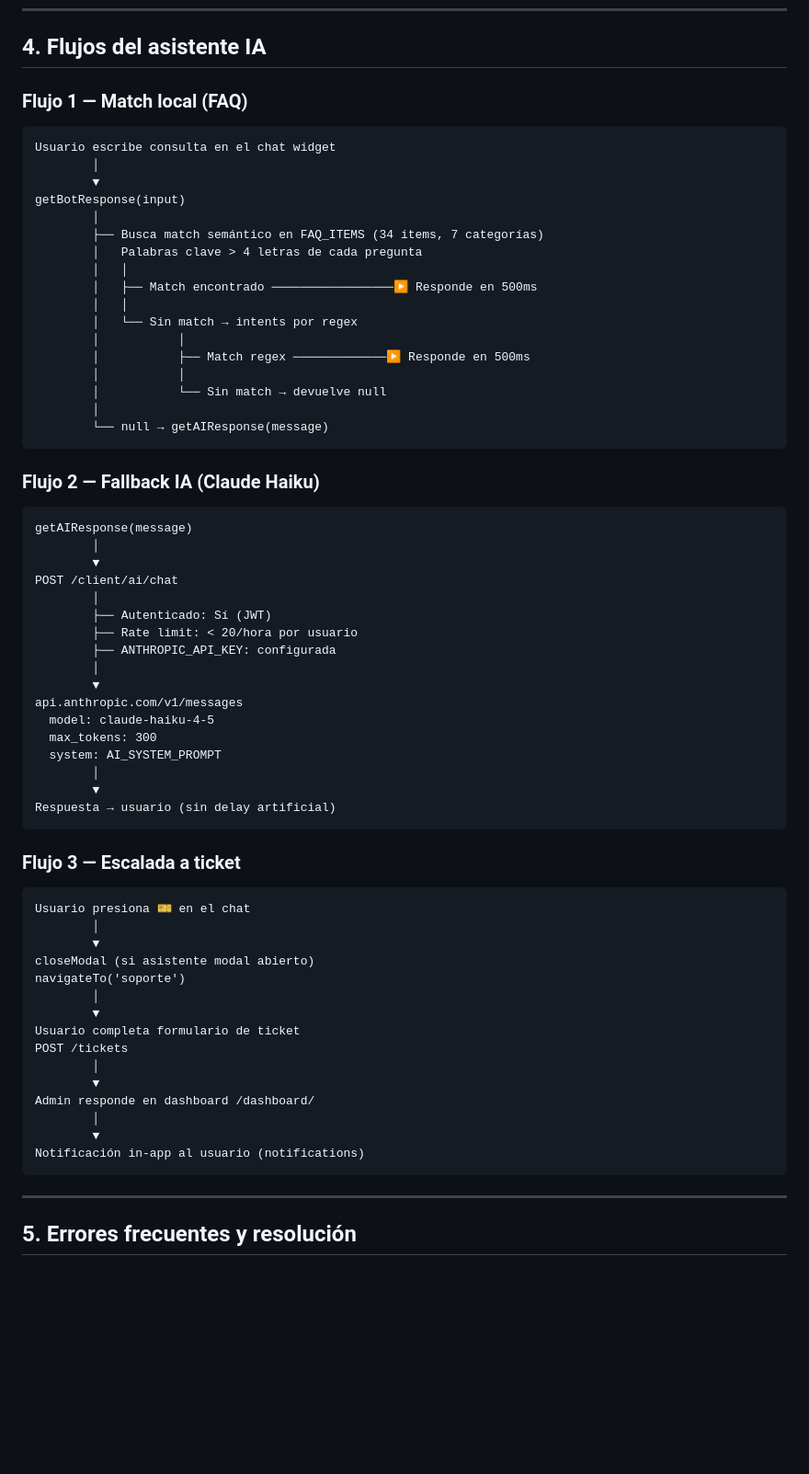
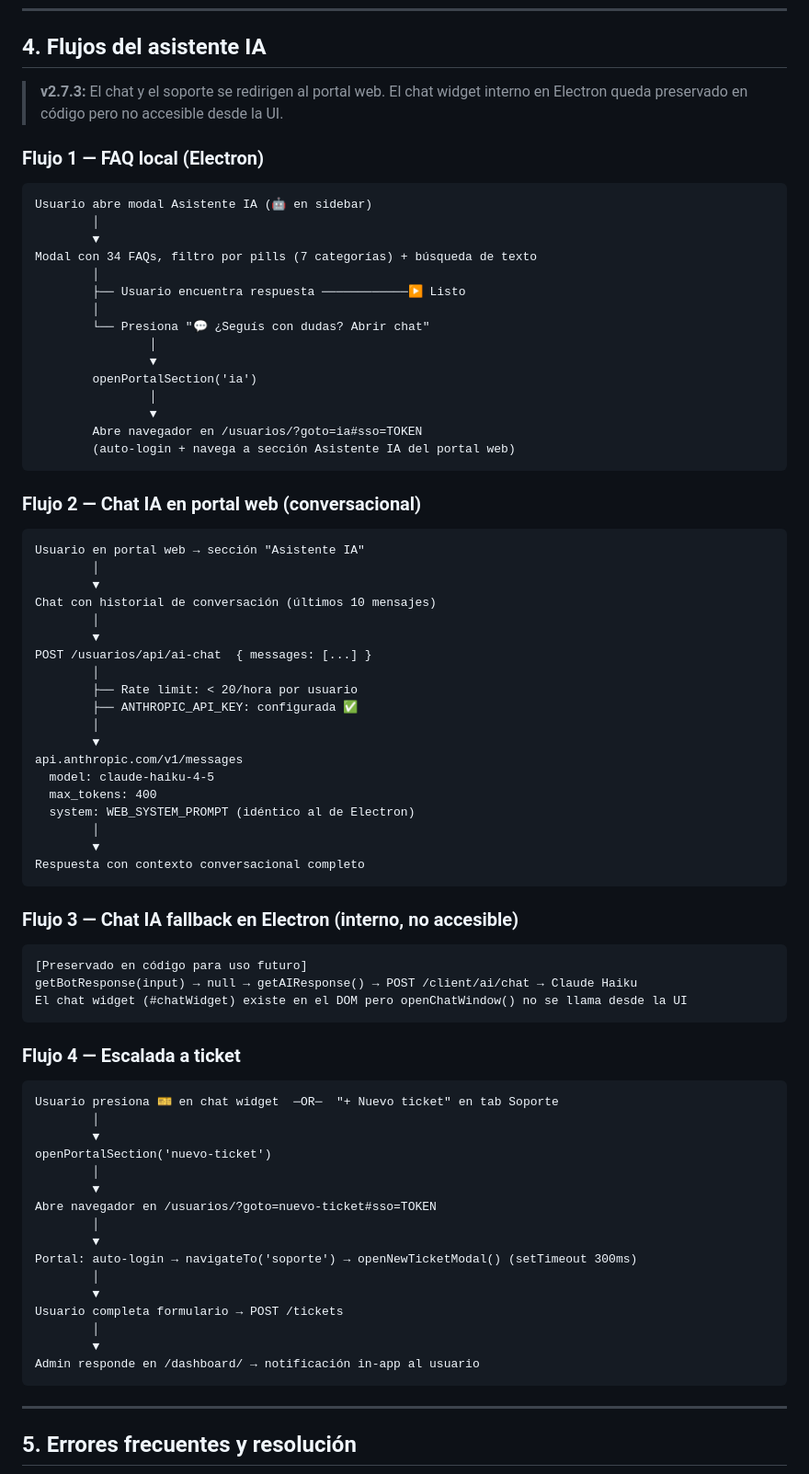
Before and after one commit to jberger19186/procurador-tool, a Markdown page: docs/internal/sistema-estados-flujos.md, the part around the change. Shown at 92% size. Drawn GitHub-style; blank space fills up the shorter version.

Commit message:
docs(internal): actualizar flujos del asistente IA para v2.7.3

````diff
--- a/docs/internal/sistema-estados-flujos.md
+++ b/docs/internal/sistema-estados-flujos.md
@@ -82,68 +82,79 @@
 
 ## 4. Flujos del asistente IA
 
-### Flujo 1 — Match local (FAQ)
+> **v2.7.3:** El chat y el soporte se redirigen al portal web. El chat widget interno en Electron queda preservado en código pero no accesible desde la UI.
+
+### Flujo 1 — FAQ local (Electron)
 
 ```
-Usuario escribe consulta en el chat widget
+Usuario abre modal Asistente IA (🤖 en sidebar)
         │
         ▼
-getBotResponse(input)
+Modal con 34 FAQs, filtro por pills (7 categorías) + búsqueda de texto
         │
-        ├── Busca match semántico en FAQ_ITEMS (34 items, 7 categorías)
-        │   Palabras clave > 4 letras de cada pregunta
-        │   │
-        │   ├── Match encontrado ─────────────────▶ Responde en 500ms
-        │   │
-        │   └── Sin match → intents por regex
-        │           │
-        │           ├── Match regex ─────────────▶ Responde en 500ms
-        │           │
-        │           └── Sin match → devuelve null
+        ├── Usuario encuentra respuesta ────────────▶ Listo
         │
-        └── null → getAIResponse(message)
+        └── Presiona "💬 ¿Seguís con dudas? Abrir chat"
+                │
+                ▼
+        openPortalSection('ia')
+                │
+                ▼
+        Abre navegador en /usuarios/?goto=ia#sso=TOKEN
+        (auto-login + navega a sección Asistente IA del portal web)
 ```
 
-### Flujo 2 — Fallback IA (Claude Haiku)
+### Flujo 2 — Chat IA en portal web (conversacional)
 
 ```
-getAIResponse(message)
+Usuario en portal web → sección "Asistente IA"
         │
         ▼
-POST /client/ai/chat
+Chat con historial de conversación (últimos 10 mensajes)
         │
-        ├── Autenticado: Sí (JWT)
+        ▼
+POST /usuarios/api/ai-chat  { messages: [...] }
+        │
         ├── Rate limit: < 20/hora por usuario
-        ├── ANTHROPIC_API_KEY: configurada
+        ├── ANTHROPIC_API_KEY: configurada ✅
         │
         ▼
 api.anthropic.com/v1/messages
   model: claude-haiku-4-5
-  max_tokens: 300
-  system: AI_SYSTEM_PROMPT
+  max_tokens: 400
+  system: WEB_SYSTEM_PROMPT (idéntico al de Electron)
         │
         ▼
-Respuesta → usuario (sin delay artificial)
+Respuesta con contexto conversacional completo
 ```
 
-### Flujo 3 — Escalada a ticket
+### Flujo 3 — Chat IA fallback en Electron (interno, no accesible)
 
 ```
-Usuario presiona 🎫 en el chat
+[Preservado en código para uso futuro]
+getBotResponse(input) → null → getAIResponse() → POST /client/ai/chat → Claude Haiku
+El chat widget (#chatWidget) existe en el DOM pero openChatWindow() no se llama desde la UI
+```
+
+### Flujo 4 — Escalada a ticket
+
+```
+Usuario presiona 🎫 en chat widget  ─OR─  "+ Nuevo ticket" en tab Soporte
         │
         ▼
-closeModal (si asistente modal abierto)
-navigateTo('soporte')
+openPortalSection('nuevo-ticket')
         │
         ▼
-Usuario completa formulario de ticket
-POST /tickets
+Abre navegador en /usuarios/?goto=nuevo-ticket#sso=TOKEN
         │
         ▼
-Admin responde en dashboard /dashboard/
+Portal: auto-login → navigateTo('soporte') → openNewTicketModal() (setTimeout 300ms)
         │
         ▼
-Notificación in-app al usuario (notifications)
+Usuario completa formulario → POST /tickets
+        │
+        ▼
+Admin responde en /dashboard/ → notificación in-app al usuario
 ```
 
 ---
````
